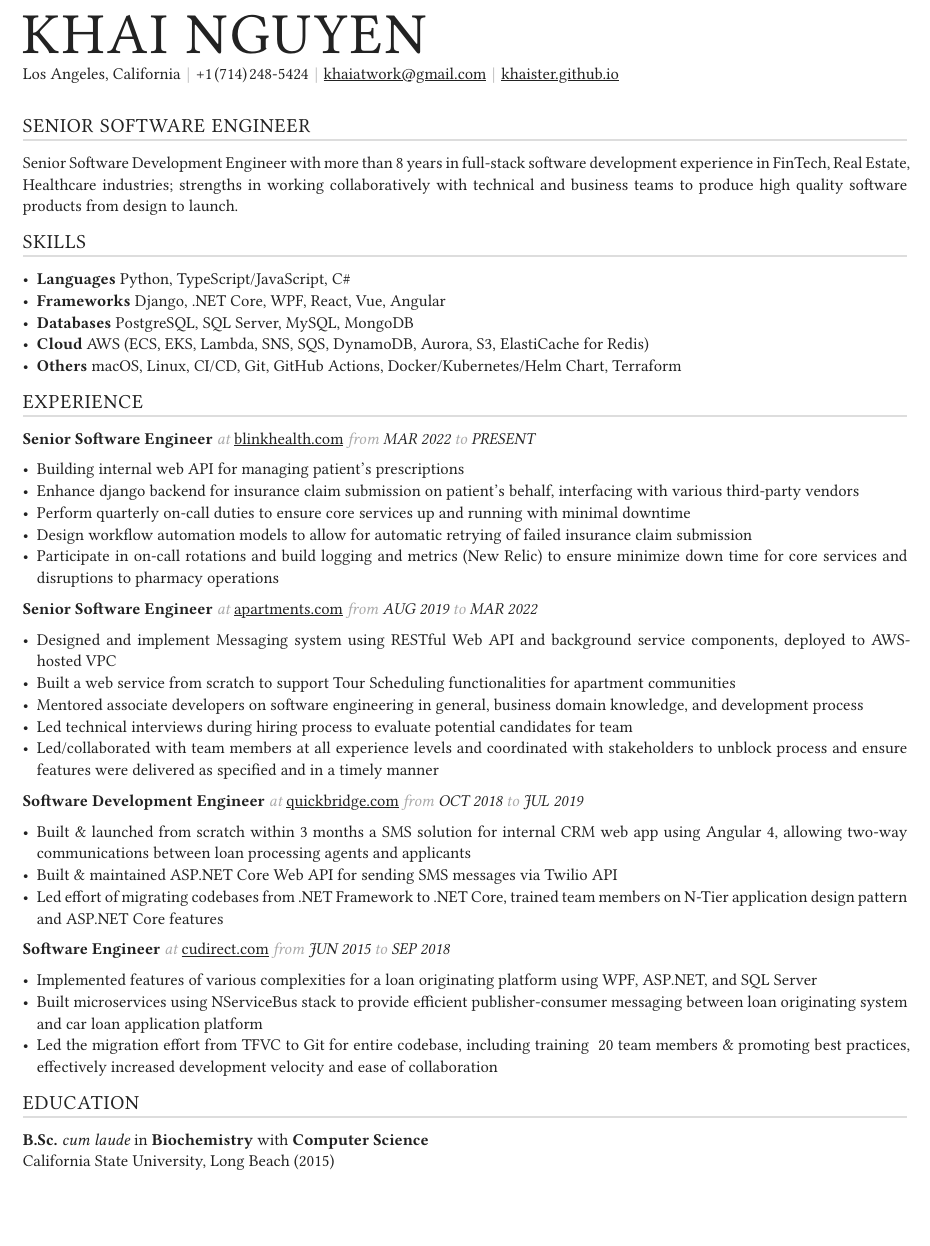
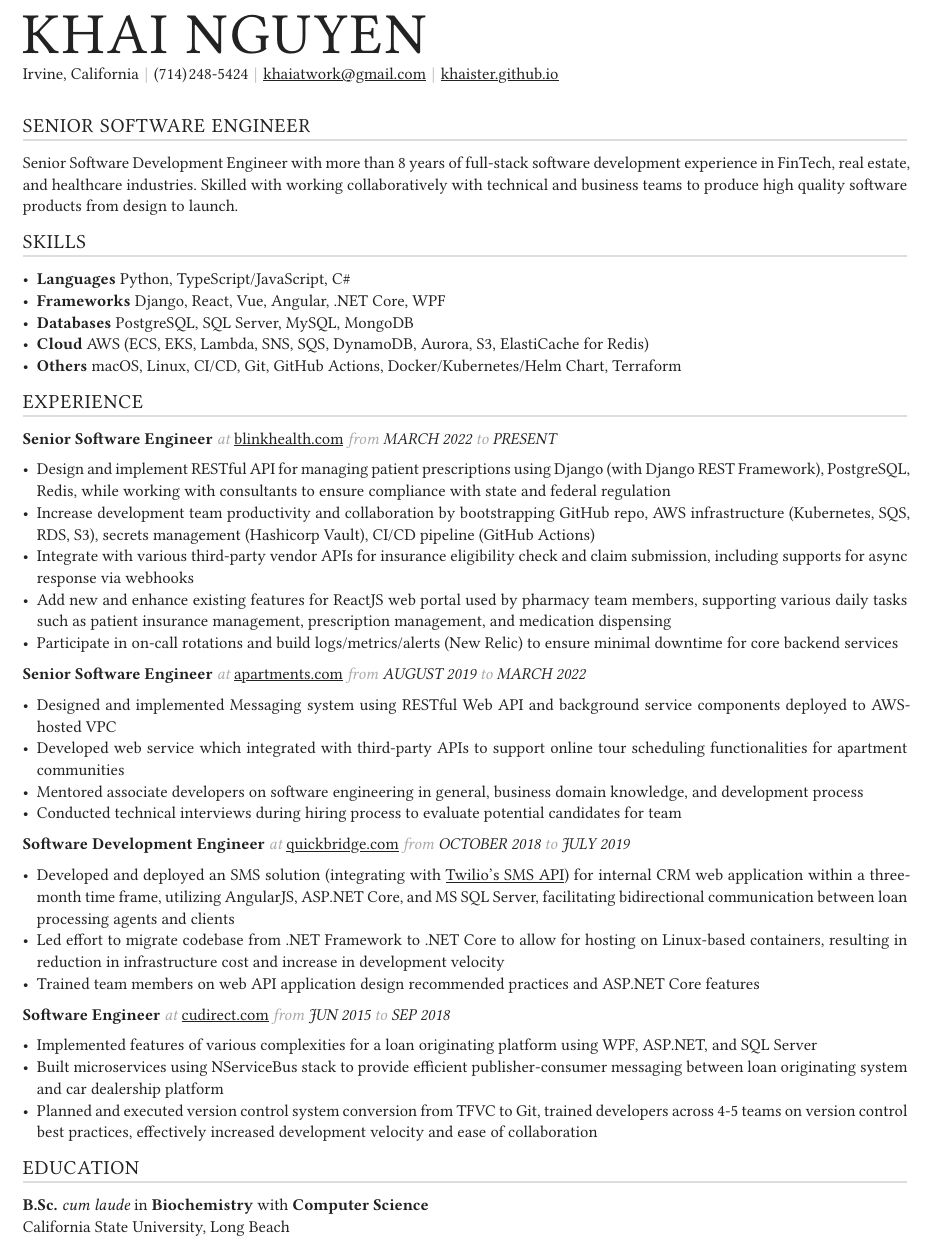
Before and after one commit to khaister/khaister.github.io, a Typst document (resume/khai_nguyen.typ): part of the page, cut so that both start at the same text, the shorter picture padded with empty space. Compiled offline with Typst 0.15.

Commit message:
Update resume (#42)

```diff
--- a/resume/khai_nguyen.typ
+++ b/resume/khai_nguyen.typ
@@ -3,8 +5,8 @@
 #show: doc => resume(
   me: "Khai Nguyen",
   contact: (
-    location: "Los Angeles, California",
-    phone: [+1$space.hair$(714)$space.hair$248-5424],
+    location: "Irvine, California",
+    phone: [(714)$space.hair$248-5424],
     email: "mailto:khaiatwork@gmail.com",
     website_link: "https://khaister.github.io",
     website_display: "khaister.github.io",
@@ -15,13 +17,13 @@
 
 == Senior Software Engineer
 
-Senior Software Development Engineer with more than 8 years in full-stack software development experience in FinTech, Real Estate, Healthcare industries; strengths in working collaboratively with technical and business teams to produce high quality software products from design to launch.
+Senior Software Development Engineer with more than 8 years of full-stack software development experience in FinTech, real estate, and healthcare industries. Skilled with working collaboratively with technical and business teams to produce high quality software products from design to launch.
 
 
 == Skills
 
 - *Languages* Python, TypeScript/JavaScript, C\#
-- *Frameworks* Django, .NET Core, WPF, React, Vue, Angular
+- *Frameworks* Django, React, Vue, Angular, .NET Core, WPF
 - *Databases* PostgreSQL, SQL Server, MySQL, MongoDB
 - *Cloud* AWS (ECS, EKS, Lambda, SNS, SQS, DynamoDB, Aurora, S3, ElastiCache for Redis)
 - *Others* macOS, Linux, CI/CD, Git, GitHub Actions, Docker/Kubernetes/Helm Chart, Terraform
@@ -29,39 +31,38 @@
 
 == Experience
 
-#role(title: "Senior Software Engineer", org_url: "blinkhealth.com", start: "Mar 2022", end: "Present")
+#role(title: "Senior Software Engineer", org_url: "blinkhealth.com", start: "March 2022", end: "Present")
 
-- Building internal web API for managing patient's prescriptions
-- Enhance django backend for insurance claim submission on patient's behalf, interfacing with various third-party vendors
-- Perform quarterly on-call duties to ensure core services up and running with minimal downtime
-- Design workflow automation models to allow for automatic retrying of failed insurance claim submission
-- Participate in on-call rotations and build logging and metrics (New Relic) to ensure minimize down time for core services and disruptions to pharmacy operations
+- Design and implement RESTful API for managing patient prescriptions using Django (with Django REST Framework), PostgreSQL, Redis, while working with consultants to ensure compliance with state and federal regulation
+- Increase development team productivity and collaboration by bootstrapping GitHub repo, AWS infrastructure (Kubernetes, SQS, RDS, S3), secrets management (Hashicorp Vault), CI/CD pipeline (GitHub Actions)
+- Integrate with various third-party vendor APIs for insurance eligibility check and claim submission, including supports for async response via webhooks
+- Add new and enhance existing features for ReactJS web portal used by pharmacy team members, supporting various daily tasks such as patient insurance management, prescription management, and medication dispensing
+- Participate in on-call rotations and build logs/metrics/alerts (New Relic) to ensure minimal downtime for core backend services
 
 
-#role(title: "Senior Software Engineer", org_url: "apartments.com", start: "Aug 2019", end: "Mar 2022")
+#role(title: "Senior Software Engineer", org_url: "apartments.com", start: "August 2019", end: "March 2022")
 
-- Designed and implement Messaging system using RESTful Web API and background service components, deployed to AWS-hosted VPC
-- Built a web service from scratch to support Tour Scheduling functionalities for apartment communities
+- Designed and implemented Messaging system using RESTful Web API and background service components deployed to AWS-hosted VPC
+- Developed web service which integrated with third-party APIs to support online tour scheduling functionalities for apartment communities
 - Mentored associate developers on software engineering in general, business domain knowledge, and development process
-- Led technical interviews during hiring process to evaluate potential candidates for team
-- Led/collaborated with team members at all experience levels and coordinated with stakeholders to unblock process and ensure features were delivered as specified and in a timely manner
+- Conducted technical interviews during hiring process to evaluate potential candidates for team
 
 
-#role(title: "Software Development Engineer", org_url: "quickbridge.com", start: "Oct 2018", end: "Jul 2019")
+#role(title: "Software Development Engineer", org_url: "quickbridge.com", start: "October 2018", end: "July 2019")
 
-- Built & launched from scratch within 3 months a SMS solution for internal CRM web app using Angular 4, allowing two-way communications between loan processing agents and applicants
-- Built & maintained ASP.NET Core Web API for sending SMS messages via Twilio API
-- Led effort of migrating codebases from .NET Framework to .NET Core, trained team members on N-Tier application design pattern and ASP.NET Core features
+- Developed and deployed an SMS solution (integrating with #link("https://www.twilio.com/en-us/messaging/channels/sms")[Twilio's SMS API]) for internal CRM web application within a three-month time frame, utilizing AngularJS, ASP.NET Core, and MS SQL Server, facilitating bidirectional communication between loan processing agents and clients
+- Led effort to migrate codebase from .NET Framework to .NET Core to allow for hosting on Linux-based containers, resulting in reduction in infrastructure cost and increase in development velocity
+- Trained team members on web API application design recommended practices and ASP.NET Core features
 
 
 #role(title: "Software Engineer", org_url: "cudirect.com", start: "Jun 2015", end: "Sep 2018")
 
 - Implemented features of various complexities for a loan originating platform using WPF, ASP.NET, and SQL Server
-- Built microservices using NServiceBus stack to provide efficient publisher-consumer messaging between loan originating system and car loan application platform
-- Led the migration effort from TFVC to Git for entire codebase, including training ~20 team members & promoting best practices, effectively increased development velocity and ease of collaboration
+- Built microservices using NServiceBus stack to provide efficient publisher-consumer messaging between loan originating system and car dealership platform
+- Planned and executed version control system conversion from TFVC to Git, trained developers across 4-5 teams on version control best practices, effectively increased development velocity and ease of collaboration
 
 
 == Education
 
 *B.Sc.* _cum laude_ in *Biochemistry* with *Computer Science* \
-California State University, Long Beach (2015)
+California State University, Long Beach
```
Also changed, not shown: resume/khai_nguyen.typ (2 more changed lines).
